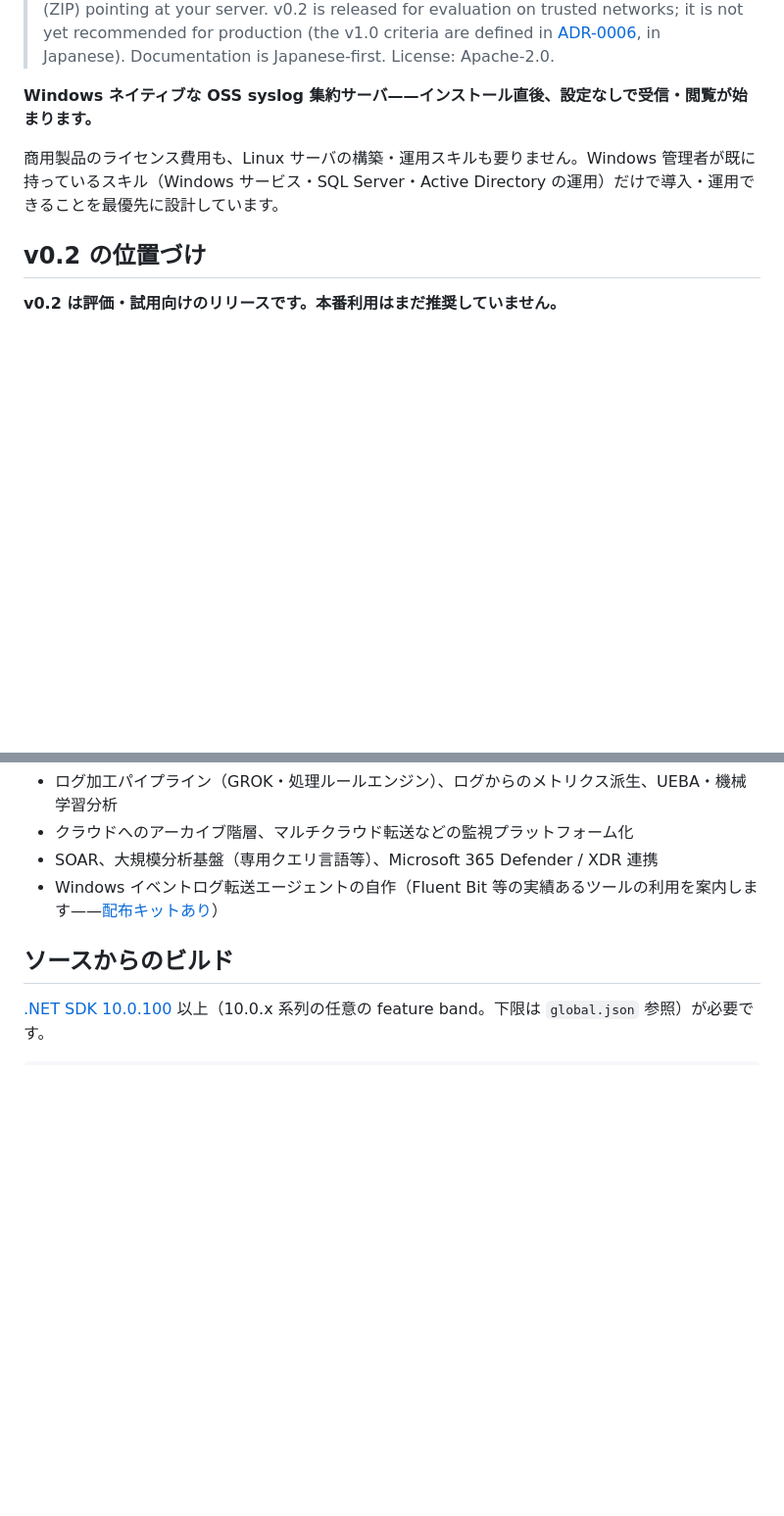
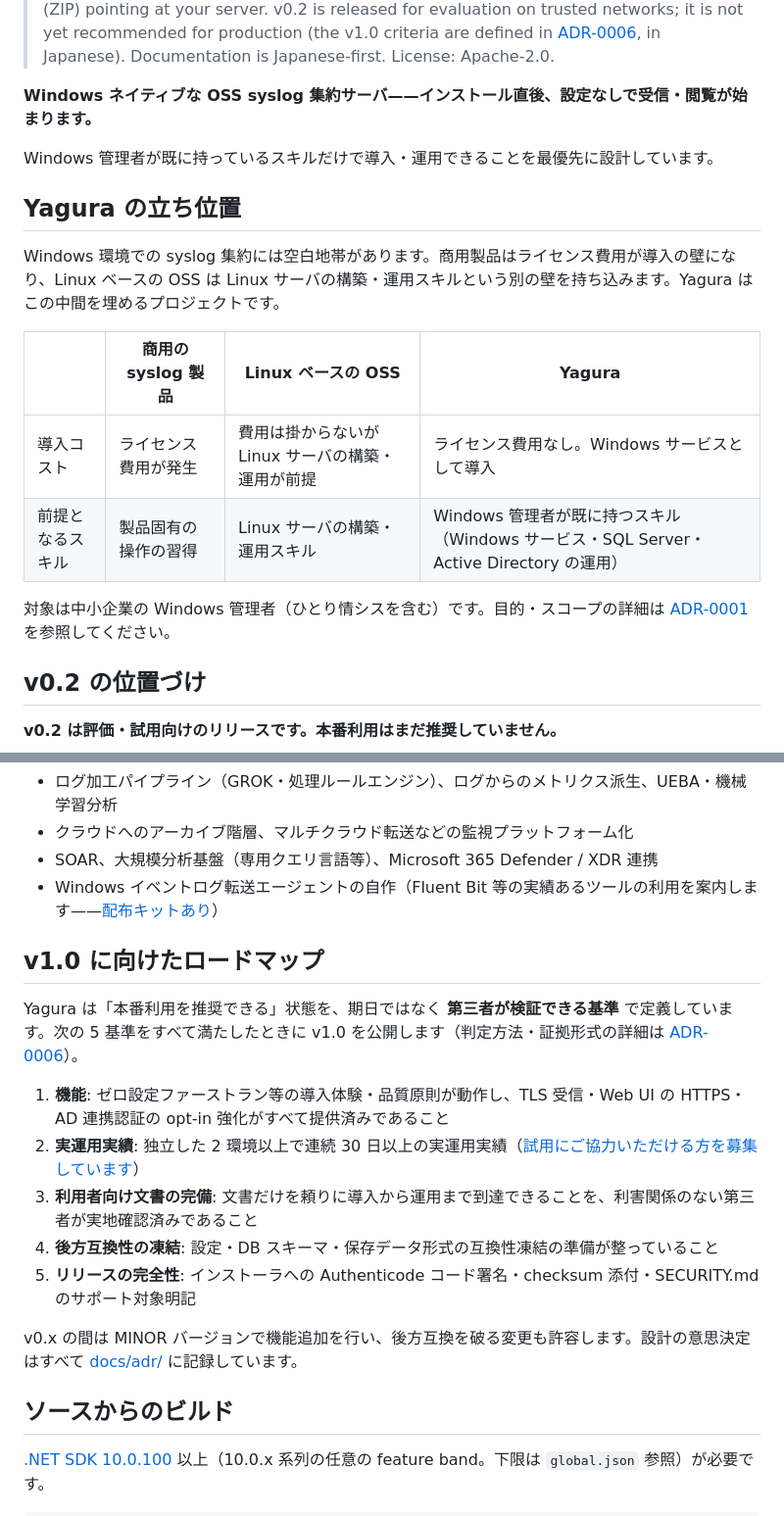
Before and after one commit to Yanai-Taketo/Yagura, a Markdown page: README.md, 2 parts joined by grey strips. Shown at 98% size. Drawn GitHub-style; blank space fills up the shorter version.

```diff
--- a/README.md
+++ b/README.md
@@ -6,7 +8,18 @@
 
 **Windows ネイティブな OSS syslog 集約サーバ——インストール直後、設定なしで受信・閲覧が始まります。**
 
-商用製品のライセンス費用も、Linux サーバの構築・運用スキルも要りません。Windows 管理者が既に持っているスキル（Windows サービス・SQL Server・Active Directory の運用）だけで導入・運用できることを最優先に設計しています。
+Windows 管理者が既に持っているスキルだけで導入・運用できることを最優先に設計しています。
+
+## Yagura の立ち位置
+
+Windows 環境での syslog 集約には空白地帯があります。商用製品はライセンス費用が導入の壁になり、Linux ベースの OSS は Linux サーバの構築・運用スキルという別の壁を持ち込みます。Yagura はこの中間を埋めるプロジェクトです。
+
+| | 商用の syslog 製品 | Linux ベースの OSS | Yagura |
+|---|---|---|---|
+| 導入コスト | ライセンス費用が発生 | 費用は掛からないが Linux サーバの構築・運用が前提 | ライセンス費用なし。Windows サービスとして導入 |
+| 前提となるスキル | 製品固有の操作の習得 | Linux サーバの構築・運用スキル | Windows 管理者が既に持つスキル（Windows サービス・SQL Server・Active Directory の運用） |
+
+対象は中小企業の Windows 管理者（ひとり情シスを含む）です。目的・スコープの詳細は [ADR-0001](docs/adr/0001-project-founding.md) を参照してください。
 
 ## v0.2 の位置づけ
 
@@ -86,6 +127,18 @@ Yagura は syslog の**受信・保存・閲覧・通知に特化**します。
 - SOAR、大規模分析基盤（専用クエリ言語等）、Microsoft 365 Defender / XDR 連携
 - Windows イベントログ転送エージェントの自作（Fluent Bit 等の実績あるツールの利用を案内します——[配布キットあり](docs/guides/forward-windows-eventlog.md)）
 
+## v1.0 に向けたロードマップ
+
+Yagura は「本番利用を推奨できる」状態を、期日ではなく **第三者が検証できる基準** で定義しています。次の 5 基準をすべて満たしたときに v1.0 を公開します（判定方法・証拠形式の詳細は [ADR-0006](docs/adr/0006-v1-release-criteria.md)）。
+
+1. **機能**: ゼロ設定ファーストラン等の導入体験・品質原則が動作し、TLS 受信・Web UI の HTTPS・AD 連携認証の opt-in 強化がすべて提供済みであること
+2. **実運用実績**: 独立した 2 環境以上で連続 30 日以上の実運用実績（[試用にご協力いただける方を募集しています](#試用にご協力いただける方を募集しています)）
+3. **利用者向け文書の完備**: 文書だけを頼りに導入から運用まで到達できることを、利害関係のない第三者が実地確認済みであること
+4. **後方互換性の凍結**: 設定・DB スキーマ・保存データ形式の互換性凍結の準備が整っていること
+5. **リリースの完全性**: インストーラへの Authenticode コード署名・checksum 添付・SECURITY.md のサポート対象明記
+
+v0.x の間は MINOR バージョンで機能追加を行い、後方互換を破る変更も許容します。設計の意思決定はすべて [docs/adr/](docs/adr/) に記録しています。
+
 ## ソースからのビルド
 
 [.NET SDK 10.0.100](https://dotnet.microsoft.com/download/dotnet/10.0) 以上（10.0.x 系列の任意の feature band。下限は `global.json` 参照）が必要です。
```
Also changed, not shown: other parts of README.md (+40 -2 lines), docs/images/dashboard-light.png, docs/images/forwarder-kit-light.png (added), docs/images/search-light.png, docs/images/status-light.png (added).
